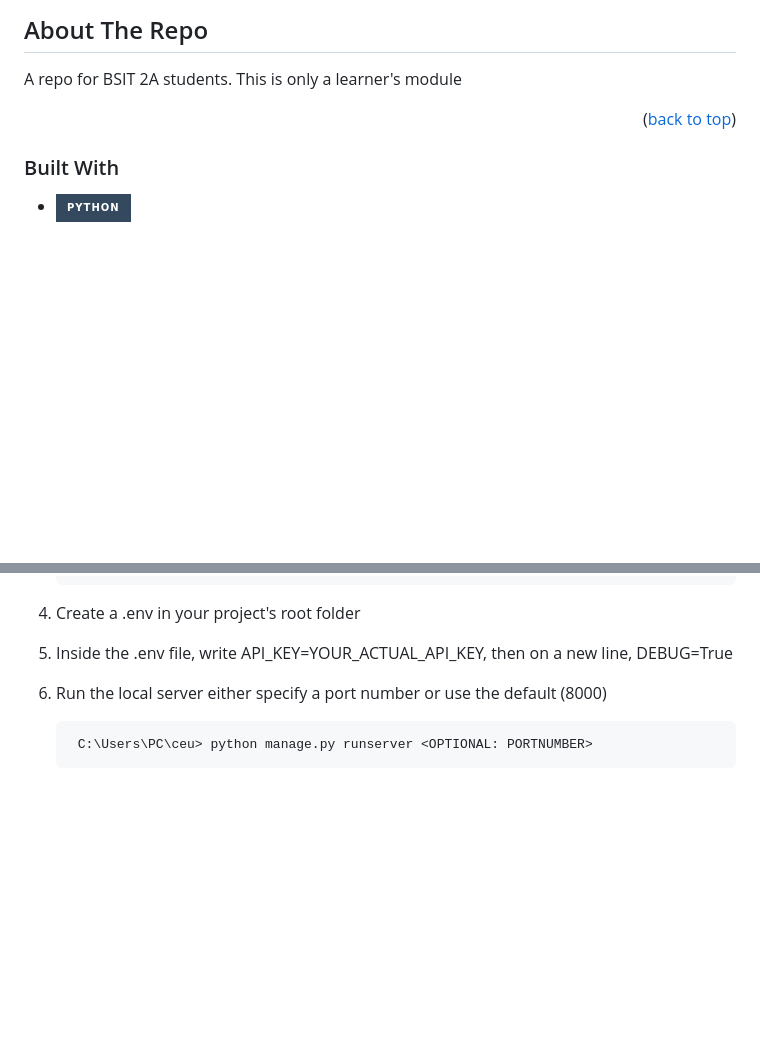
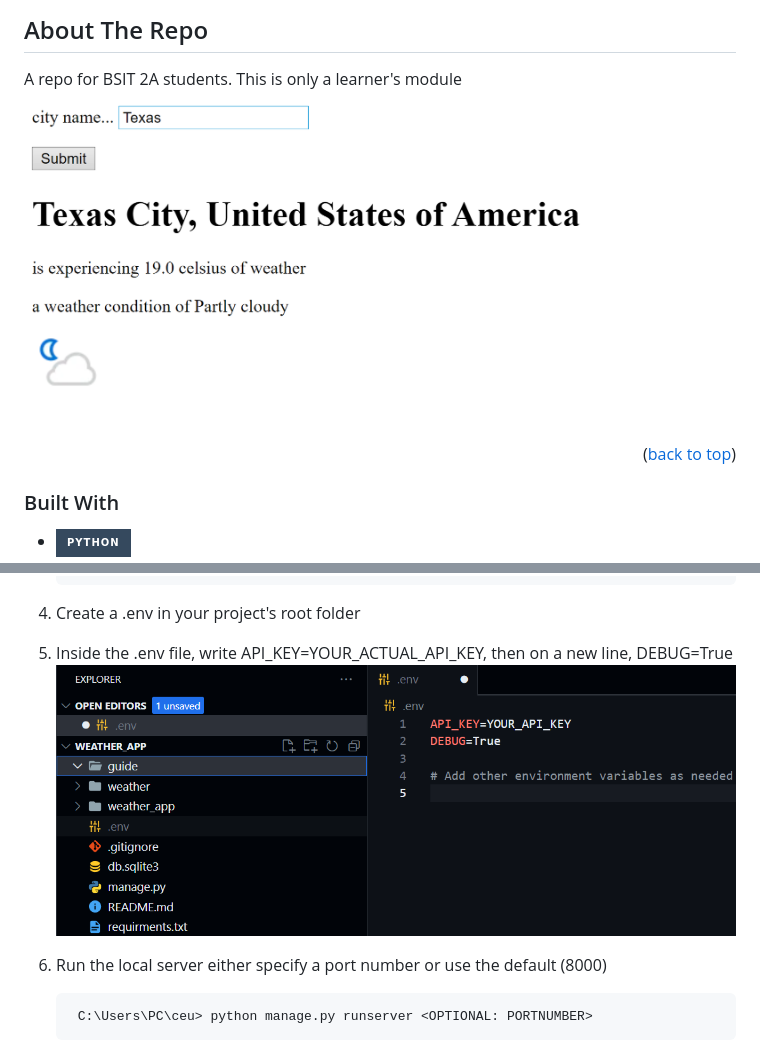
Before and after one commit to neekho/weather_app, a Markdown page: README.md, 2 parts joined by grey strips. Rendered like a GitHub page; badges without logos; blank space fills up the shorter version.

````diff
--- a/README.md
+++ b/README.md
@@ -13,7 +13,7 @@
 <!-- ABOUT THE PROJECT -->
 ## About The Repo
 A repo for BSIT 2A students. This is only a learner's module
-
+![Landing](./guide/Home.PNG)
 
 
 
@@ -67,6 +67,7 @@ _Once installed, open a command prompt, choose your directory wherein you want t
 4. Create a .env in your project's root folder
 
 5. Inside the .env file, write API_KEY=YOUR_ACTUAL_API_KEY, then on a new line, DEBUG=True
+![Step4-5](./guide/Step5.PNG)
 
 6. Run the local server either specify a port number or use the default (8000)
    ```sh
````
